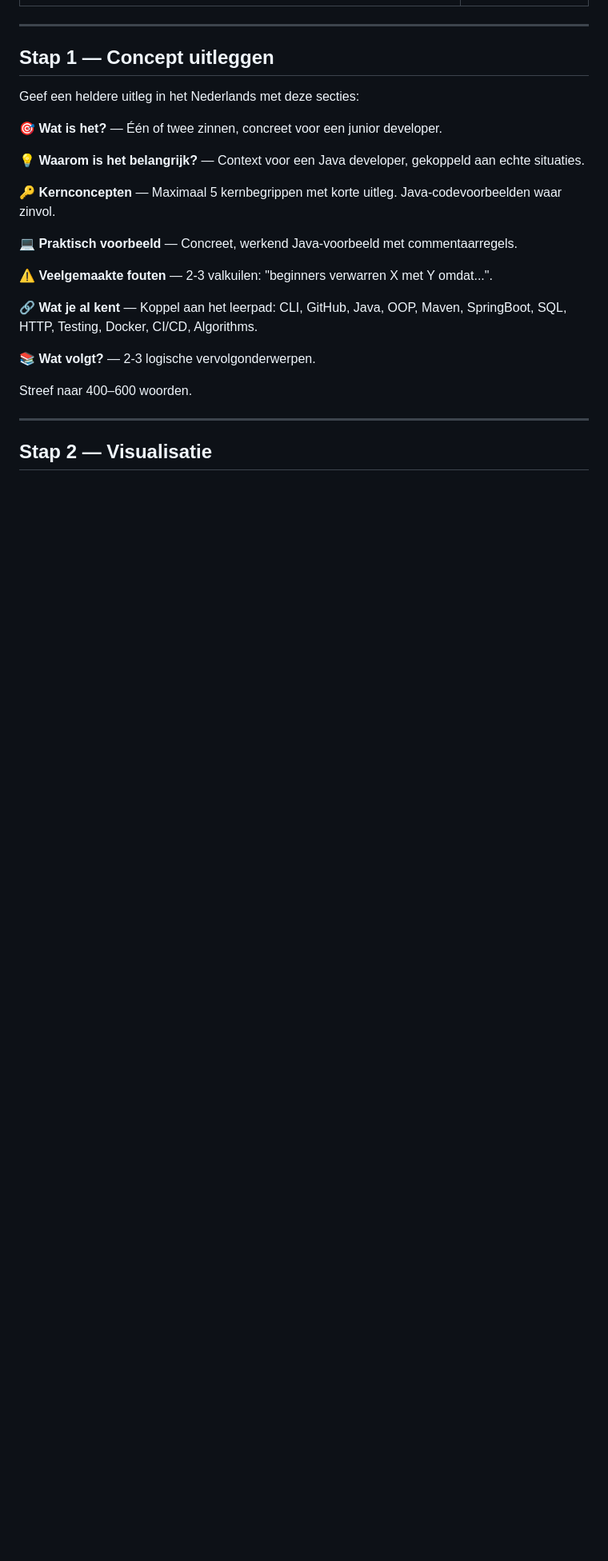
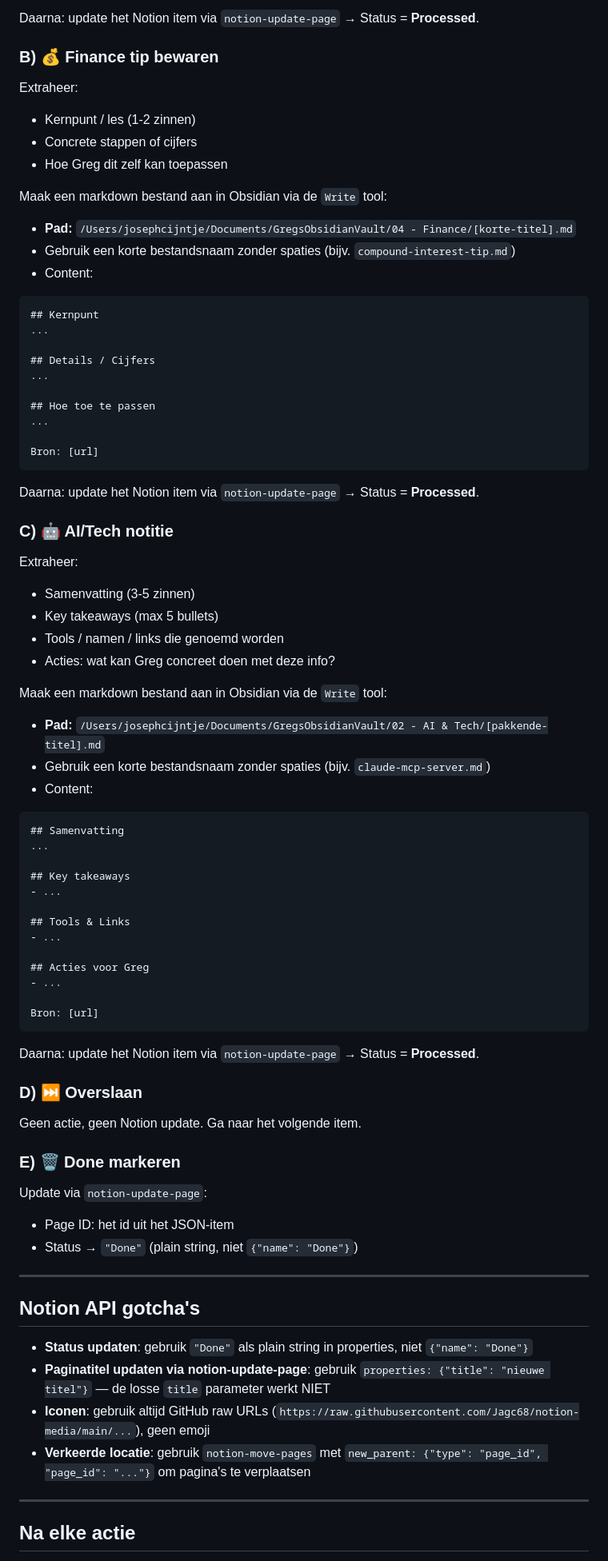
Before and after one commit to Jagc68/notion-media, a Markdown page: SKILL.md, the part around one of its changes. Shown at 80% size. Rendered like a GitHub page; blank space fills up the shorter version.

````diff
--- a/SKILL.md
+++ b/SKILL.md
@@ -38,27 +77,81 @@ Elke leersessie bestaat uit vijf stappen: **uitleggen → visualiseren → audio
+Daarna: update het Notion item via `notion-update-page` → Status = **Processed**.
+
+### B) 💰 Finance tip bewaren
+
+Extraheer:
+- Kernpunt / les (1-2 zinnen)
+- Concrete stappen of cijfers
+- Hoe Greg dit zelf kan toepassen
+
+Maak een markdown bestand aan in Obsidian via de `Write` tool:
+- **Pad:** `/Users/josephcijntje/Documents/GregsObsidianVault/04 - Finance/[korte-titel].md`
+- Gebruik een korte bestandsnaam zonder spaties (bijv. `compound-interest-tip.md`)
+- Content:
+```markdown
+## Kernpunt
+...
+
+## Details / Cijfers
+...
+
+## Hoe toe te passen
+...
+
+Bron: [url]
+```
+
+Daarna: update het Notion item via `notion-update-page` → Status = **Processed**.
+
+### C) 🤖 AI/Tech notitie
+
+Extraheer:
+- Samenvatting (3-5 zinnen)
+- Key takeaways (max 5 bullets)
+- Tools / namen / links die genoemd worden
+- Acties: wat kan Greg concreet doen met deze info?
+
+Maak een markdown bestand aan in Obsidian via de `Write` tool:
+- **Pad:** `/Users/josephcijntje/Documents/GregsObsidianVault/02 - AI & Tech/[pakkende-titel].md`
+- Gebruik een korte bestandsnaam zonder spaties (bijv. `claude-mcp-server.md`)
+- Content:
+```markdown
+## Samenvatting
+...
+
+## Key takeaways
+- ...
+
+## Tools & Links
+- ...
+
+## Acties voor Greg
+- ...
+
+Bron: [url]
+```
+
+Daarna: update het Notion item via `notion-update-page` → Status = **Processed**.
+
+### D) ⏭️ Overslaan
+
+Geen actie, geen Notion update. Ga naar het volgende item.
+
+### E) 🗑️ Done markeren
+
+Update via `notion-update-page`:
+- Page ID: het id uit het JSON-item
+- Status → `"Done"` (plain string, niet `{"name": "Done"}`)
 
 ---
 
-## Stap 1 — Concept uitleggen
+## Notion API gotcha's
 
-Geef een heldere uitleg in het Nederlands met deze secties:
-
-**🎯 Wat is het?** — Één of twee zinnen, concreet voor een junior developer.
-
-**💡 Waarom is het belangrijk?** — Context voor een Java developer, gekoppeld aan echte situaties.
-
-**🔑 Kernconcepten** — Maximaal 5 kernbegrippen met korte uitleg. Java-codevoorbeelden waar zinvol.
-
-**💻 Praktisch voorbeeld** — Concreet, werkend Java-voorbeeld met commentaarregels.
-
-**⚠️ Veelgemaakte fouten** — 2-3 valkuilen: "beginners verwarren X met Y omdat...".
-
-**🔗 Wat je al kent** — Koppel aan het leerpad: CLI, GitHub, Java, OOP, Maven, SpringBoot, SQL, HTTP, Testing, Docker, CI/CD, Algorithms.
-
-**📚 Wat volgt?** — 2-3 logische vervolgonderwerpen.
-
-Streef naar 400–600 woorden.
+- **Status updaten**: gebruik `"Done"` als plain string in properties, niet `{"name": "Done"}`
+- **Paginatitel updaten via notion-update-page**: gebruik `properties: {"title": "nieuwe titel"}` — de losse `title` parameter werkt NIET
+- **Iconen**: gebruik altijd GitHub raw URLs (`https://raw.githubusercontent.com/Jagc68/notion-media/main/...`), geen emoji
+- **Verkeerde locatie**: gebruik `notion-move-pages` met `new_parent: {"type": "page_id", "page_id": "..."}` om pagina's te verplaatsen
 
 ---
 
-## Stap 2 — Visualisatie
+## Na elke actie
 
````
Also changed, not shown: other parts of SKILL.md (+75 -138 lines).
